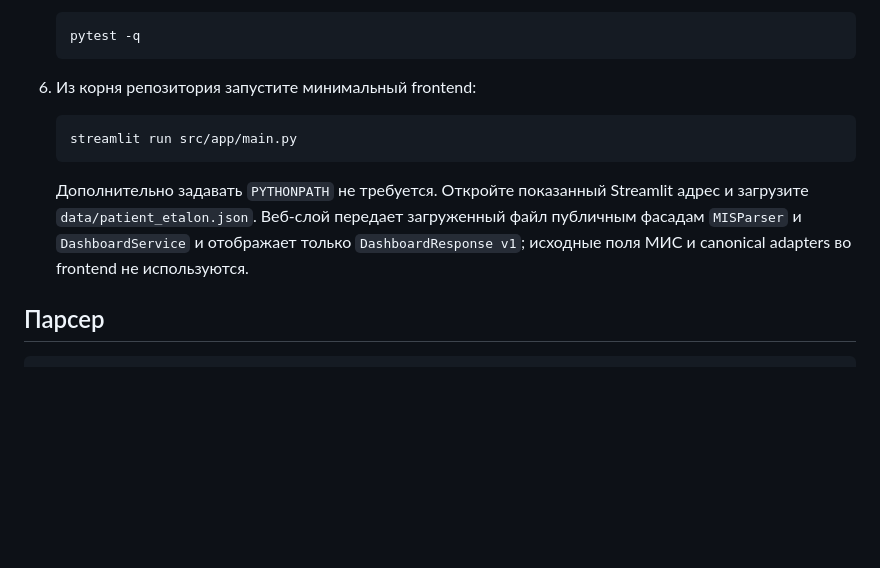
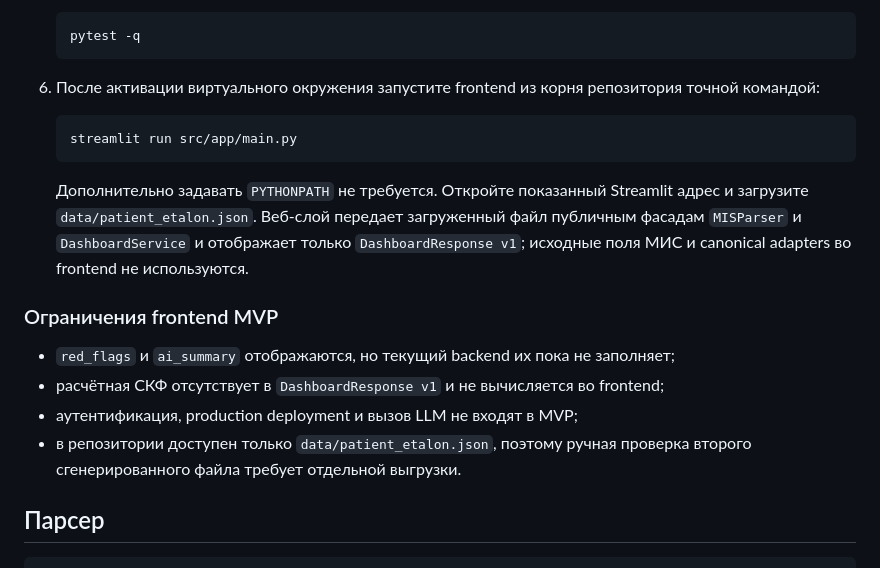
Before and after one commit to rsul07/MISDash, a Markdown page: README.md, the part around the change. Drawn GitHub-style; blank space fills up the shorter version.

Commit message:
docs: document frontend launch and limitations

````diff
--- a/README.md
+++ b/README.md
@@ -70,7 +70,8 @@
    pytest -q
    ```
 
-6. Из корня репозитория запустите минимальный frontend:
+6. После активации виртуального окружения запустите frontend из корня
+   репозитория точной командой:
 
    ```bash
    streamlit run src/app/main.py
@@ -81,6 +82,16 @@
    Веб-слой передает загруженный файл публичным фасадам `MISParser` и
    `DashboardService` и отображает только `DashboardResponse v1`; исходные поля
    МИС и canonical adapters во frontend не используются.
+
+### Ограничения frontend MVP
+
+- `red_flags` и `ai_summary` отображаются, но текущий backend их пока не
+  заполняет;
+- расчётная СКФ отсутствует в `DashboardResponse v1` и не вычисляется во
+  frontend;
+- аутентификация, production deployment и вызов LLM не входят в MVP;
+- в репозитории доступен только `data/patient_etalon.json`, поэтому ручная
+  проверка второго сгенерированного файла требует отдельной выгрузки.
 
 ## Парсер
 
````
